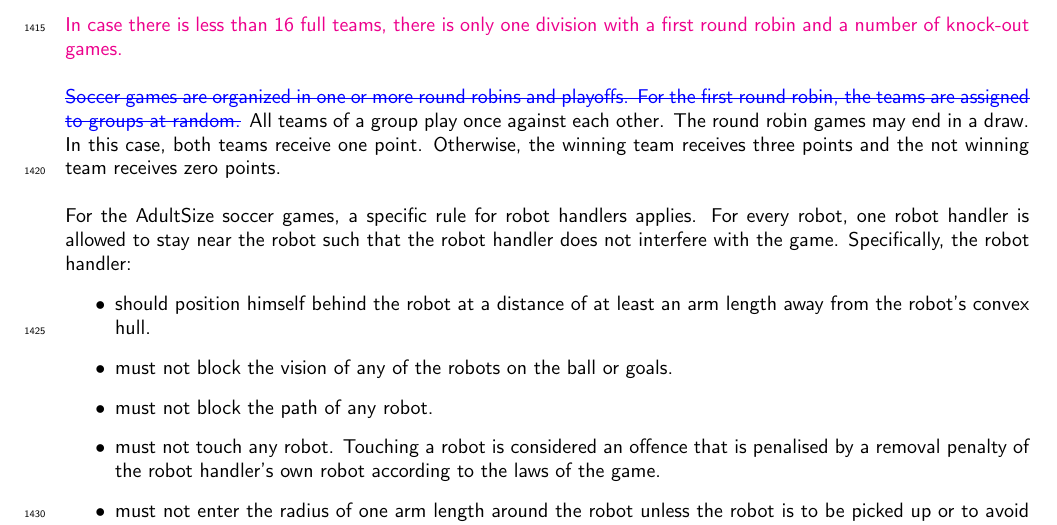
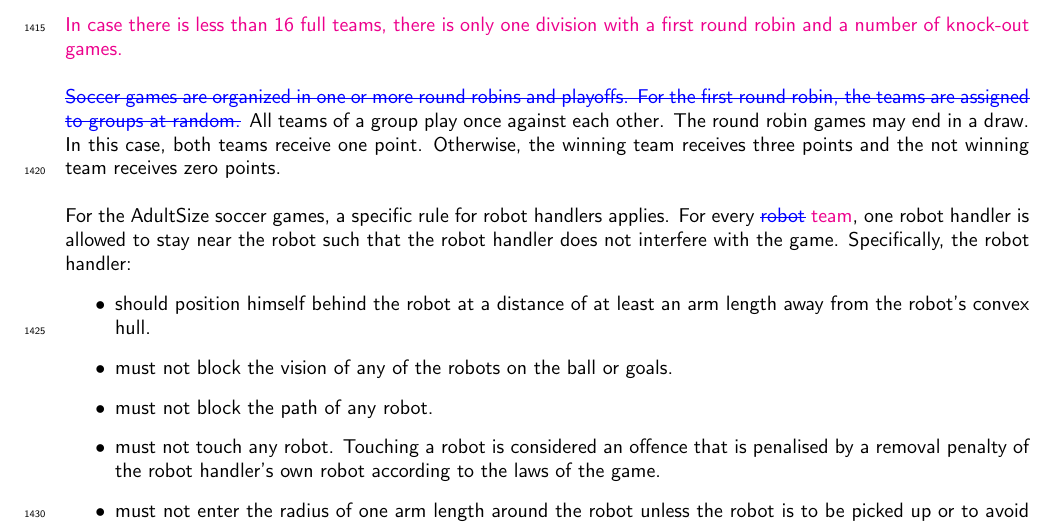
Before and after one commit to RoboCup-Humanoid-TC/Rules, a LaTeX document (RCHL-2020-Rules.tex, which reads Section_II/competition_and_trophies.tex): part of page 55 of 72, cut so that both start at the same text. Compiled offline with pdfLaTeX.

Commit message:
Update competition_and_trophies.tex

```diff
--- a/Section_II/competition_and_trophies.tex
+++ b/Section_II/competition_and_trophies.tex
@@ -137,7 +137,7 @@ receives zero points.
 
 \bigskip
 
-For the AdultSize soccer games, a specific rule for robot handlers applies. For every robot, one robot handler is allowed to stay near the robot such that the robot handler does not interfere with the game. Specifically, the robot handler:
+For the AdultSize soccer games, a specific rule for robot handlers applies. For every \removed{robot} \added{team}, one robot handler is allowed to stay near the robot such that the robot handler does not interfere with the game. Specifically, the robot handler:
 \begin{itemize}
 \item should position himself behind the robot at a distance of at least an arm length away from the robot's convex hull.
 \item must not block the vision of any of the robots on the ball or goals.
```
